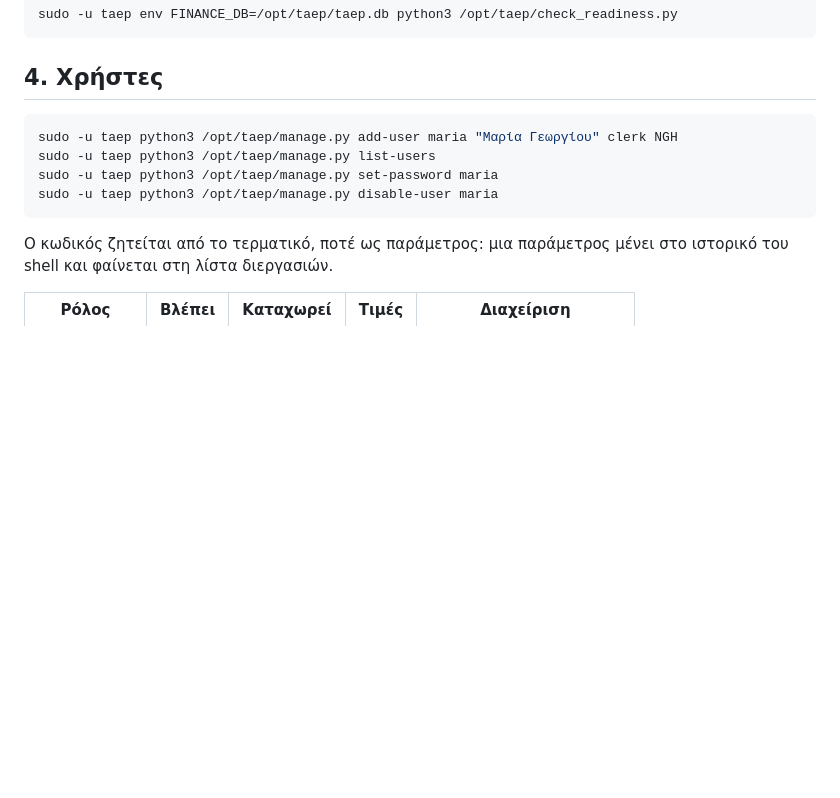
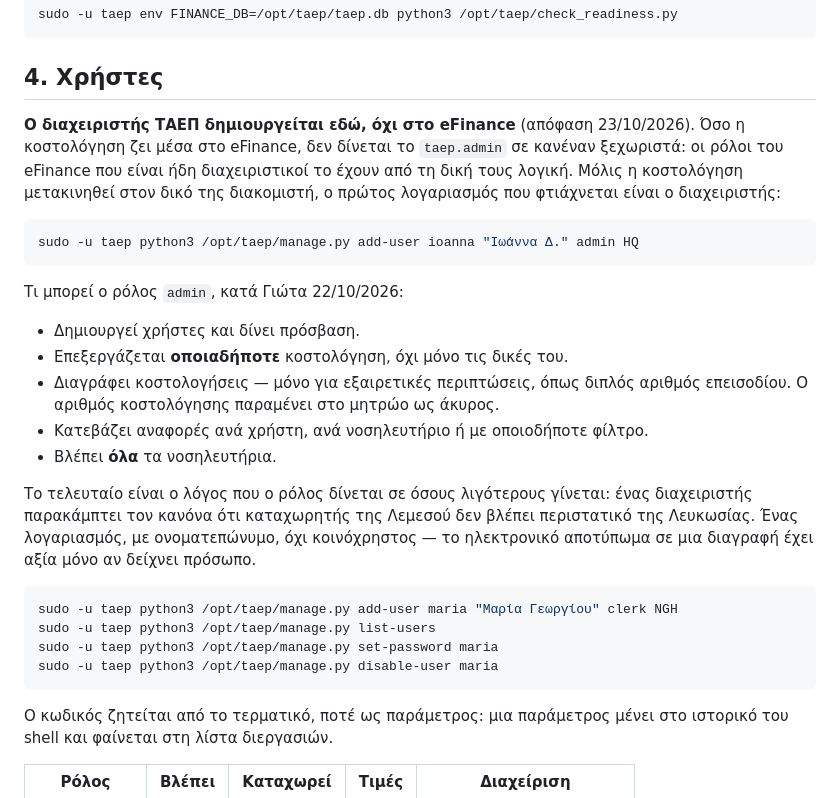
Before and after one commit to msouzou-debug/marsou, a Markdown page: docs/standalone.md, the part around the change. Drawn GitHub-style; blank space fills up the shorter version.

````diff
--- a/docs/standalone.md
+++ b/docs/standalone.md
@@ -117,6 +117,30 @@ sudo -u taep env FINANCE_DB=/opt/taep/taep.db python3 /opt/taep/check_readiness.
 ```
 
 ## 4. Χρήστες
+
+**Ο διαχειριστής ΤΑΕΠ δημιουργείται εδώ, όχι στο eFinance** (απόφαση 23/10/2026). Όσο η
+κοστολόγηση ζει μέσα στο eFinance, δεν δίνεται το `taep.admin` σε κανέναν ξεχωριστά: οι
+ρόλοι του eFinance που είναι ήδη διαχειριστικοί το έχουν από τη δική τους λογική. Μόλις
+η κοστολόγηση μετακινηθεί στον δικό της διακομιστή, ο πρώτος λογαριασμός που φτιάχνεται
+είναι ο διαχειριστής:
+
+```bash
+sudo -u taep python3 /opt/taep/manage.py add-user ioanna "Ιωάννα Δ." admin HQ
+```
+
+Τι μπορεί ο ρόλος `admin`, κατά Γιώτα 22/10/2026:
+
+- Δημιουργεί χρήστες και δίνει πρόσβαση.
+- Επεξεργάζεται **οποιαδήποτε** κοστολόγηση, όχι μόνο τις δικές του.
+- Διαγράφει κοστολογήσεις — μόνο για εξαιρετικές περιπτώσεις, όπως διπλός αριθμός
+  επεισοδίου. Ο αριθμός κοστολόγησης παραμένει στο μητρώο ως άκυρος.
+- Κατεβάζει αναφορές ανά χρήστη, ανά νοσηλευτήριο ή με οποιοδήποτε φίλτρο.
+- Βλέπει **όλα** τα νοσηλευτήρια.
+
+Το τελευταίο είναι ο λόγος που ο ρόλος δίνεται σε όσους λιγότερους γίνεται: ένας
+διαχειριστής παρακάμπτει τον κανόνα ότι καταχωρητής της Λεμεσού δεν βλέπει περιστατικό
+της Λευκωσίας. Ένας λογαριασμός, με ονοματεπώνυμο, όχι κοινόχρηστος — το ηλεκτρονικό
+αποτύπωμα σε μια διαγραφή έχει αξία μόνο αν δείχνει πρόσωπο.
 
 ```bash
 sudo -u taep python3 /opt/taep/manage.py add-user maria "Μαρία Γεωργίου" clerk NGH
````
Also changed, not shown: docs/to-efinance-23102026.md (added, +167 -0 lines).
